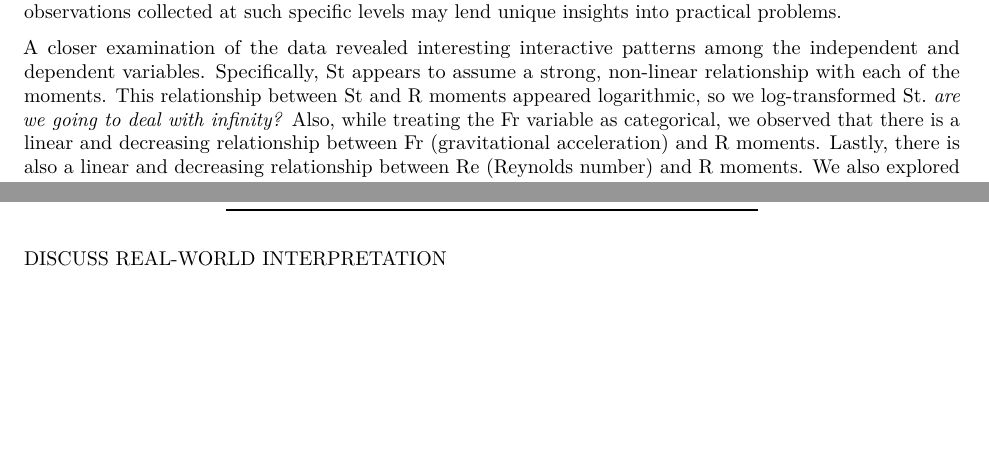
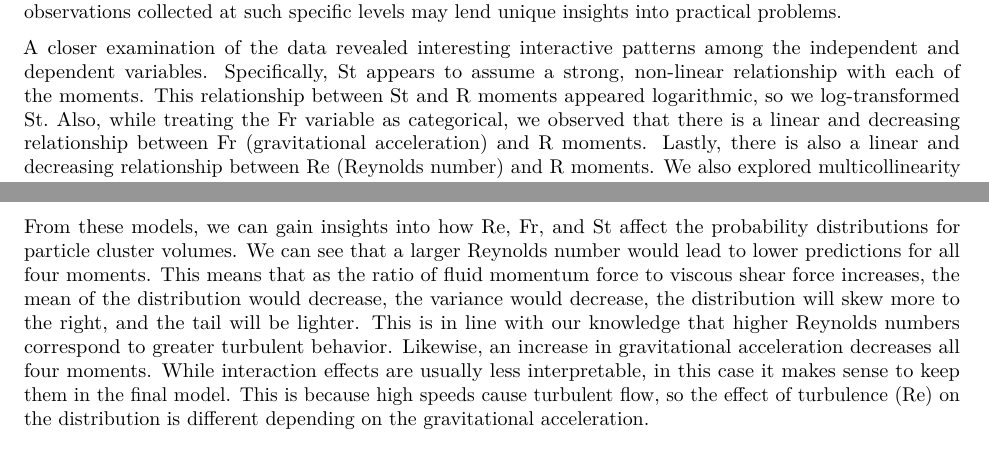
Before and after one commit to jhrosner/Sta-325-Case-Study-Turbulence, an R Markdown document (Report.Rmd): two parts of pages 1 and 2 of 3 before the commit and two parts of pages 1 and 3 of 3 after it, joined at a grey line, cut so that both start at the same text, the shorter picture padded with empty space. The pictures show the output file Report.pdf that the author committed with the source.

Commit message:
added interpretation for inference

````diff
--- a/Report.Rmd
+++ b/Report.Rmd
@@ -41,7 +41,7 @@ Our univariate exploratory data analysis of (Re, Fr, St) and each moment reveale
 
 In addition, despite their numerical natures, Fr and Re only contain three levels ($Fr \in \{0.052, 0.3, \infty\}$ and $Re \in \{90, 224, 398\}$) in the training data. We decided to make them categorical variables for our inference model for 2 main reasons. Firstly, treating them as numeric variables puts our model at risk for extrapolation due to lack of data at many levels of Re and Fr, making our model unable to learn the trends around such regions; and secondly, we believe that these categories could carry real life significance. For instance, Fr = 0.3 is representative of cumulonimbus clouds and 0.052 is representative of cumulus clouds. Focusing on observations collected at such specific levels may lend unique insights into practical problems.
 
-A closer examination of the data revealed interesting interactive patterns among the independent and dependent variables. Specifically, St appears to assume a strong, non-linear relationship with each of the moments. This relationship between St and R moments appeared logarithmic, so we log-transformed St. *are we going to deal with infinity?* Also, while treating the Fr variable as categorical, we observed that there is a linear and decreasing relationship between Fr (gravitational acceleration) and R moments. Lastly, there is also a linear and decreasing relationship between Re (Reynolds number) and R moments. We also explored multicollinearity through VIFs for each model, which were very low.
+A closer examination of the data revealed interesting interactive patterns among the independent and dependent variables. Specifically, St appears to assume a strong, non-linear relationship with each of the moments. This relationship between St and R moments appeared logarithmic, so we log-transformed St. Also, while treating the Fr variable as categorical, we observed that there is a linear and decreasing relationship between Fr (gravitational acceleration) and R moments. Lastly, there is also a linear and decreasing relationship between Re (Reynolds number) and R moments. We also explored multicollinearity through VIFs for each model, which were very low.
 
 Our final models for each of the moments for inference is a cubic polynomical with interaction terms between Re and Fr:
 $$\begin{aligned}
@@ -161,8 +161,7 @@ colnames(cv_results_final) <- cv_results$Moment
 kable(cv_results_final, digits=3)
 ```
 
-DISCUSS REAL-WORLD INTERPRETATION
-
+From these models, we can gain insights into how Re, Fr, and St affect the probability distributions for particle cluster volumes. We can see that a larger Reynolds number would lead to lower predictions for all four moments. This means that as the ratio of fluid momentum force to viscous shear force increases, the mean of the distribution would decrease, the variance would decrease, the distribution will skew more to the right, and the tail will be lighter. This is in line with our knowledge that higher Reynolds numbers correspond to greater turbulent behavior. Likewise, an increase in gravitational acceleration decreases all four moments. While interaction effects are usually less interpretable, in this case it makes sense to keep them in the final model. This is because high speeds cause turbulent flow, so the effect of turbulence (Re) on the distribution is different depending on the gravitational acceleration.
 
 #### Prediction
 
````
Also changed, not shown: Report.pdf, Report.Rmd (2 more changed lines).
